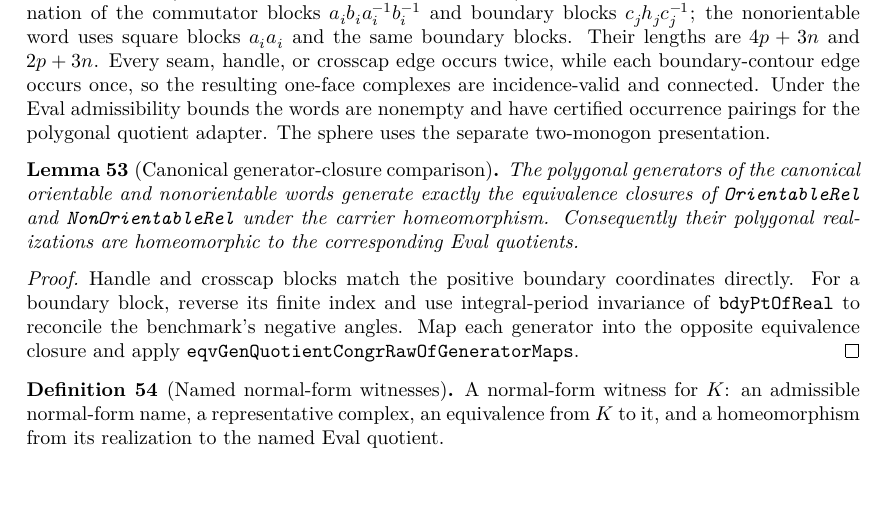
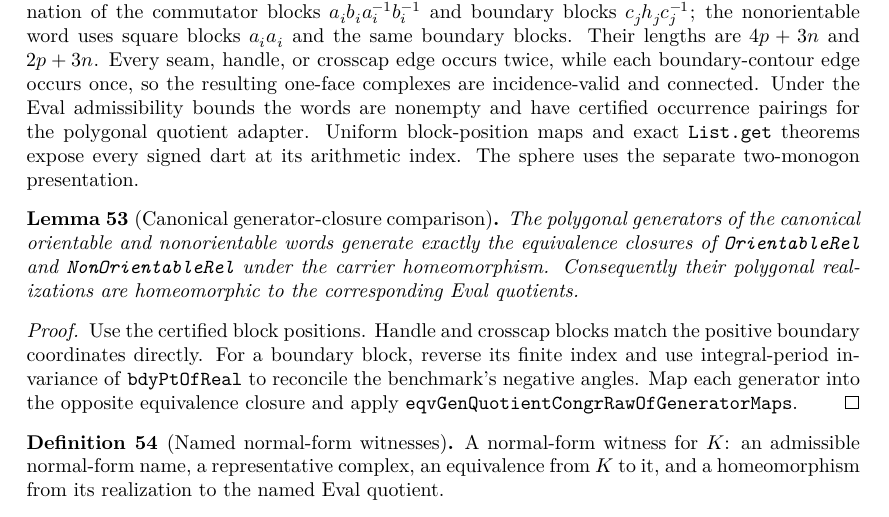
Before and after one commit to mccorvie/classification-of-surfaces, a LaTeX thesis (blueprint/src/print.tex, which reads blueprint/src/content.tex): part of page 10 of 10 before the commit and part of page 10 of 11 after it, cut so that both start at the same text, the shorter picture padded with empty space. Compiled offline with XeLaTeX.

Commit message:
Certify canonical boundary-word positions

```diff
--- a/blueprint/src/content.tex
+++ b/blueprint/src/content.tex
@@ -840,8 +844,9 @@ Their lengths are $4p+3n$ and $2p+3n$.  Every seam, handle, or crosscap edge
 occurs twice, while each boundary-contour edge occurs once, so the resulting
 one-face complexes are incidence-valid and connected.  Under the Eval
 admissibility bounds the words are nonempty and have certified occurrence
-pairings for the polygonal quotient adapter.  The sphere uses the separate
-two-monogon presentation.
+pairings for the polygonal quotient adapter.  Uniform block-position maps and
+exact \texttt{List.get} theorems expose every signed dart at its arithmetic
+index.  The sphere uses the separate two-monogon presentation.
 \end{definition}
 
 \begin{lemma}[Canonical generator-closure comparison]
@@ -857,8 +862,9 @@ polygonal realizations are homeomorphic to the corresponding Eval quotients.
 
 \begin{proof}
 \notready
-Handle and crosscap blocks match the positive boundary coordinates directly.
-For a boundary block, reverse its finite index and use integral-period invariance of
+Use the certified block positions.  Handle and crosscap blocks match the
+positive boundary coordinates directly.  For a boundary block, reverse its
+finite index and use integral-period invariance of
 \texttt{bdyPtOfReal} to reconcile the benchmark's negative angles.  Map each
 generator into the opposite equivalence closure and apply
 \texttt{eqvGenQuotientCongrRawOfGeneratorMaps}.
```
Also changed, not shown: docs/ARCHITECTURE.md (+3 -3 lines), docs/DESIGN_DECISIONS.md (+3 -1 lines), docs/KNOWN_WEAK.md (+1 -1 lines), blueprint/src/content.tex (4 more changed lines), 2 other files.
